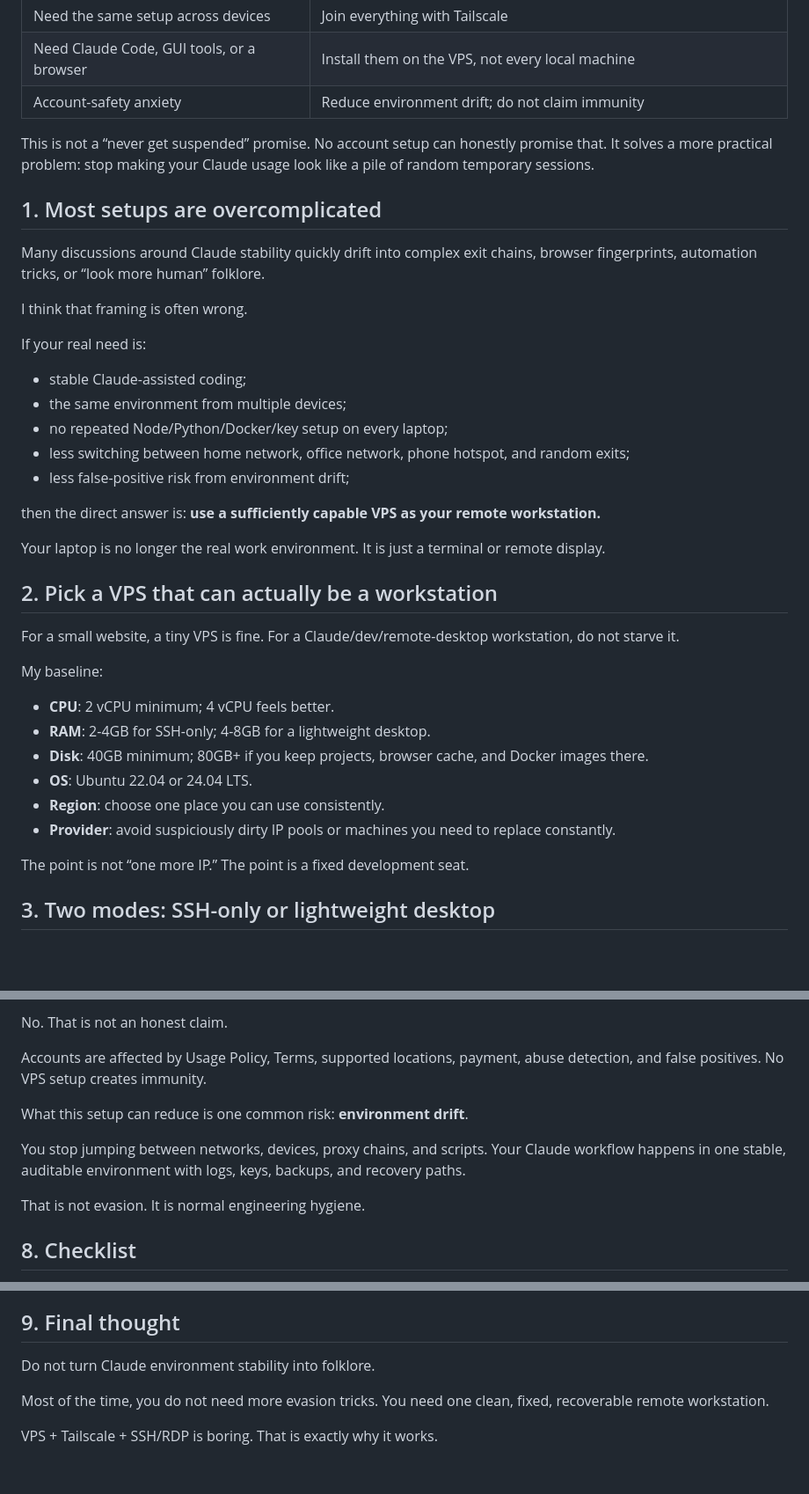
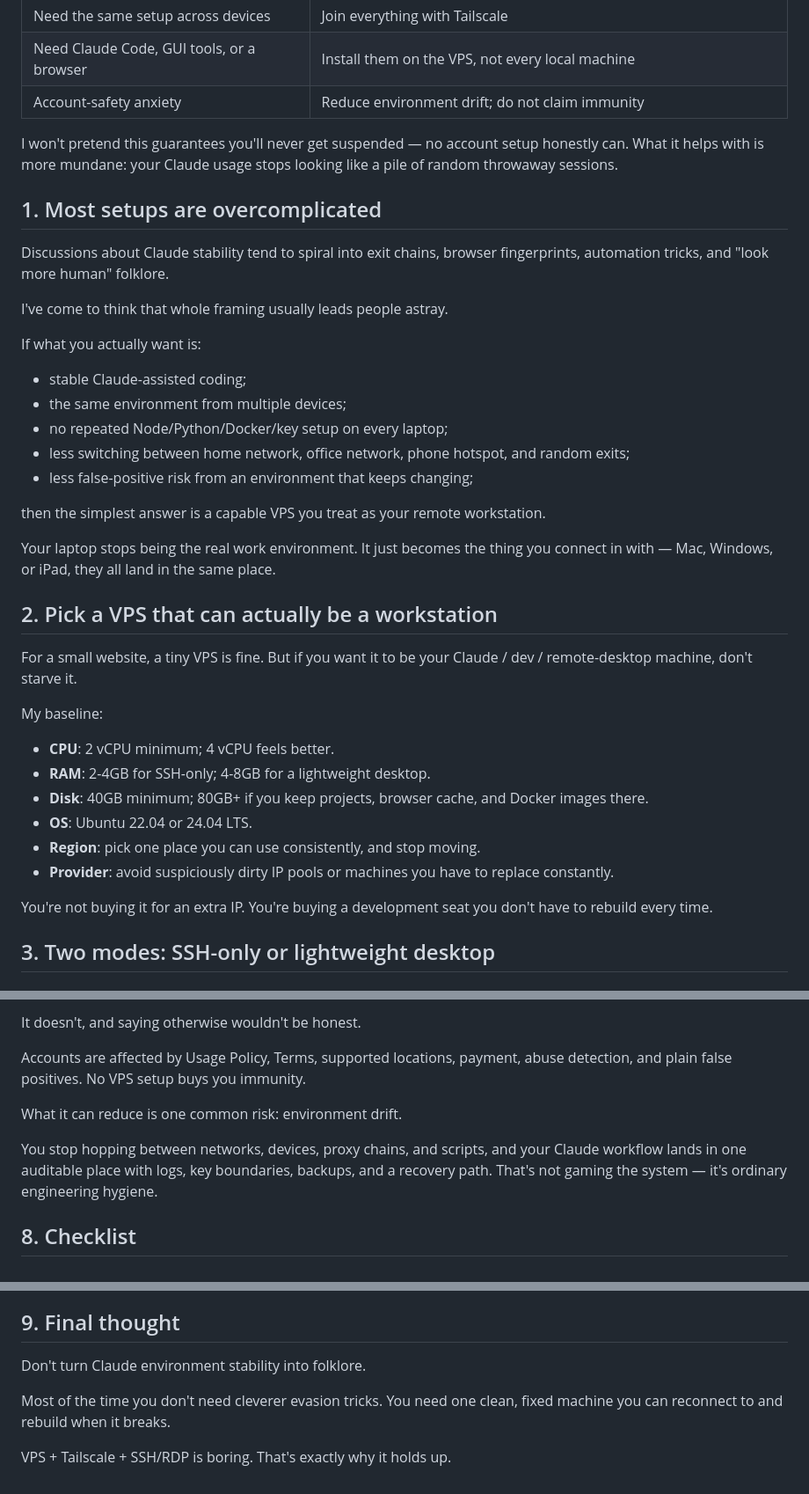
Before and after one commit to byzosc/zero-build-blog, a Markdown page: posts/2026-07-05-vps-compliant-edge/index.md, 3 parts joined by grey strips. Shown at 88% size. Rendered like a GitHub page; blank space fills up the shorter version.

Commit message:
Smooth out the English VPS post to match the plainer zh rewrite

```diff
--- a/posts/2026-07-05-vps-compliant-edge/index.md
+++ b/posts/2026-07-05-vps-compliant-edge/index.md
@@ -27,29 +27,29 @@ translations: [zh]
 | Need Claude Code, GUI tools, or a browser | Install them on the VPS, not every local machine |
 | Account-safety anxiety | Reduce environment drift; do not claim immunity |
 
-This is not a “never get suspended” promise. No account setup can honestly promise that. It solves a more practical problem: stop making your Claude usage look like a pile of random temporary sessions.
+I won't pretend this guarantees you'll never get suspended — no account setup honestly can. What it helps with is more mundane: your Claude usage stops looking like a pile of random throwaway sessions.
 
 ## 1. Most setups are overcomplicated
 
-Many discussions around Claude stability quickly drift into complex exit chains, browser fingerprints, automation tricks, or “look more human” folklore.
+Discussions about Claude stability tend to spiral into exit chains, browser fingerprints, automation tricks, and "look more human" folklore.
 
-I think that framing is often wrong.
+I've come to think that whole framing usually leads people astray.
 
-If your real need is:
+If what you actually want is:
 
 - stable Claude-assisted coding;
 - the same environment from multiple devices;
 - no repeated Node/Python/Docker/key setup on every laptop;
 - less switching between home network, office network, phone hotspot, and random exits;
-- less false-positive risk from environment drift;
+- less false-positive risk from an environment that keeps changing;
 
-then the direct answer is: **use a sufficiently capable VPS as your remote workstation.**
+then the simplest answer is a capable VPS you treat as your remote workstation.
 
-Your laptop is no longer the real work environment. It is just a terminal or remote display.
+Your laptop stops being the real work environment. It just becomes the thing you connect in with — Mac, Windows, or iPad, they all land in the same place.
 
 ## 2. Pick a VPS that can actually be a workstation
 
-For a small website, a tiny VPS is fine. For a Claude/dev/remote-desktop workstation, do not starve it.
+For a small website, a tiny VPS is fine. But if you want it to be your Claude / dev / remote-desktop machine, don't starve it.
 
 My baseline:
 
@@ -57,10 +57,10 @@ My baseline:
 - **RAM**: 2-4GB for SSH-only; 4-8GB for a lightweight desktop.
 - **Disk**: 40GB minimum; 80GB+ if you keep projects, browser cache, and Docker images there.
 - **OS**: Ubuntu 22.04 or 24.04 LTS.
-- **Region**: choose one place you can use consistently.
-- **Provider**: avoid suspiciously dirty IP pools or machines you need to replace constantly.
+- **Region**: pick one place you can use consistently, and stop moving.
+- **Provider**: avoid suspiciously dirty IP pools or machines you have to replace constantly.
 
-The point is not “one more IP.” The point is a fixed development seat.
+You're not buying it for an extra IP. You're buying a development seat you don't have to rebuild every time.
 
 ## 3. Two modes: SSH-only or lightweight desktop
 
@@ -174,13 +174,11 @@ People want to ask: “Does this completely prevent suspension?”
 
-No. That is not an honest claim.
+It doesn't, and saying otherwise wouldn't be honest.
 
-Accounts are affected by Usage Policy, Terms, supported locations, payment, abuse detection, and false positives. No VPS setup creates immunity.
+Accounts are affected by Usage Policy, Terms, supported locations, payment, abuse detection, and plain false positives. No VPS setup buys you immunity.
 
-What this setup can reduce is one common risk: **environment drift**.
+What it can reduce is one common risk: environment drift.
 
-You stop jumping between networks, devices, proxy chains, and scripts. Your Claude workflow happens in one stable, auditable environment with logs, keys, backups, and recovery paths.
-
-That is not evasion. It is normal engineering hygiene.
+You stop hopping between networks, devices, proxy chains, and scripts, and your Claude workflow lands in one auditable place with logs, key boundaries, backups, and a recovery path. That's not gaming the system — it's ordinary engineering hygiene.
 
 ## 8. Checklist
 
@@ -197,8 +195,8 @@ That is not evasion. It is normal engineering hygiene.
 
 ## 9. Final thought
 
-Do not turn Claude environment stability into folklore.
+Don't turn Claude environment stability into folklore.
 
-Most of the time, you do not need more evasion tricks. You need one clean, fixed, recoverable remote workstation.
+Most of the time you don't need cleverer evasion tricks. You need one clean, fixed machine you can reconnect to and rebuild when it breaks.
 
-VPS + Tailscale + SSH/RDP is boring. That is exactly why it works.
+VPS + Tailscale + SSH/RDP is boring. That's exactly why it holds up.
```
Also changed, not shown: other parts of posts/2026-07-05-vps-compliant-edge/index.md (+13 -13 lines).
